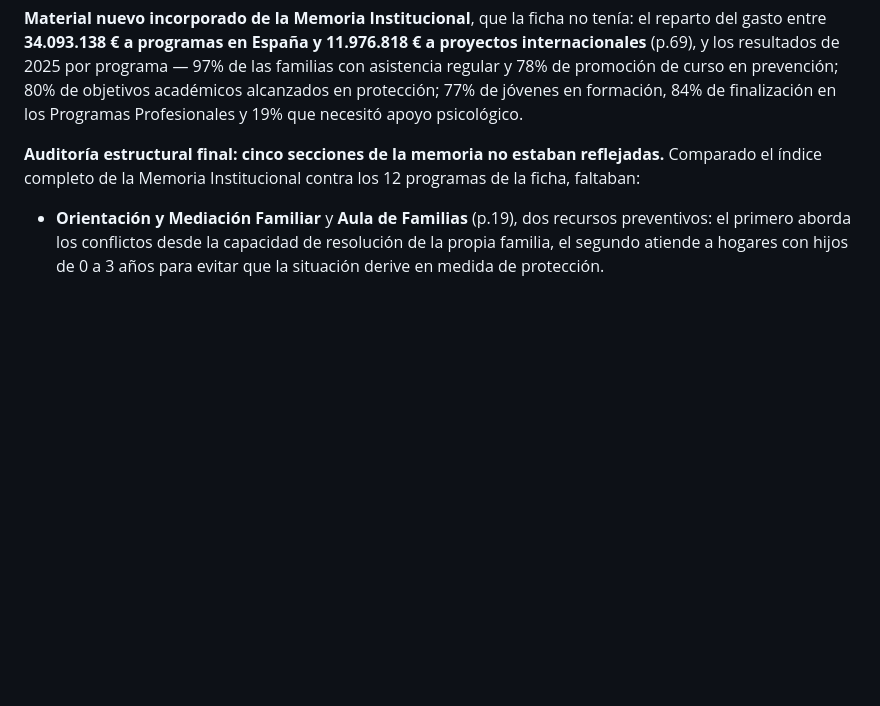
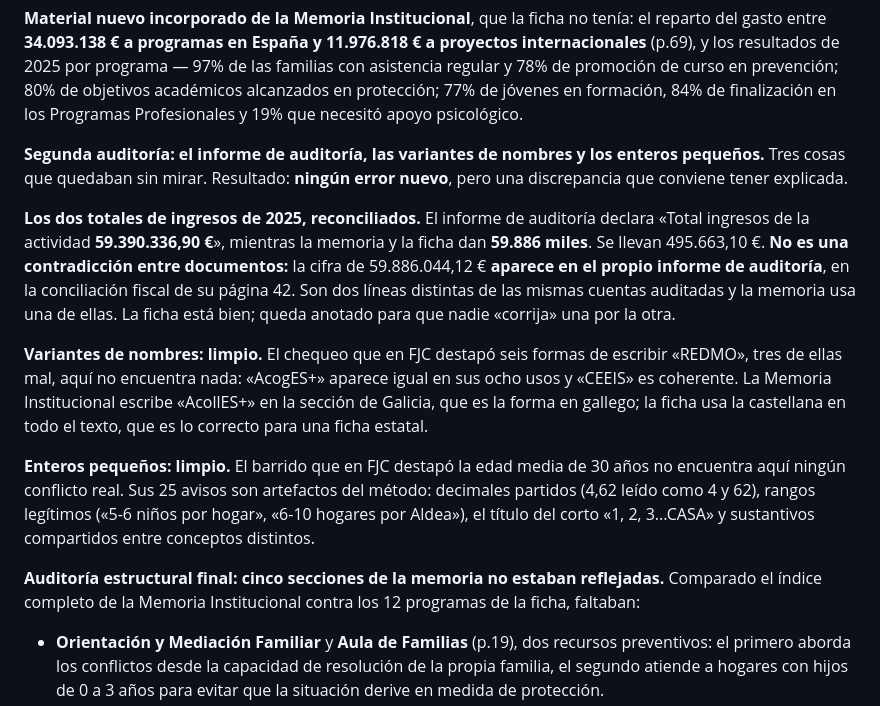
Before and after one commit to danytf/bibliowesser, a Markdown page: docs/VERIFICADOR DE INFO.md, the part around the change. Drawn GitHub-style; blank space fills up the shorter version.

Commit message:
Aldeas: segunda auditoria sobre el informe de auditoria, nombres y enteros
Tres cosas que quedaban sin mirar. Ningun error nuevo.

El informe de auditoria declara 59.390.336,90 EUR de ingresos de la actividad
y la ficha da 59.886 miles. No es contradiccion: el 59.886.044,12 aparece en
el propio informe, en la conciliacion fiscal de su pagina 42. Son dos lineas
de las mismas cuentas y la memoria usa una de ellas. Queda anotado para que
nadie corrija una por la otra.

Variantes de nombres y enteros pequenos, los dos chequeos que en FJC
destaparon el nombre del REDMO y la edad media de 30 anos: aqui no encuentran
nada real.

Co-Authored-By: Claude Opus 5 <noreply@anthropic.com>

```diff
--- a/docs/VERIFICADOR DE INFO.md
+++ b/docs/VERIFICADOR DE INFO.md
@@ -65,6 +65,14 @@ Sin puntos abiertos.
 **Dato caducado corregido:** la ficha decía «3.229 personas en 74 acciones formativas», que son cifras de 2024. La p.50 da las de 2025: **95 acciones formativas con 4.246 participantes**, valoración media de 4,3 sobre 5, y el 85% de la plantilla hizo al menos una.
 
 **Material nuevo incorporado de la Memoria Institucional**, que la ficha no tenía: el reparto del gasto entre **34.093.138 € a programas en España y 11.976.818 € a proyectos internacionales** (p.69), y los resultados de 2025 por programa — 97% de las familias con asistencia regular y 78% de promoción de curso en prevención; 80% de objetivos académicos alcanzados en protección; 77% de jóvenes en formación, 84% de finalización en los Programas Profesionales y 19% que necesitó apoyo psicológico.
+
+**Segunda auditoría: el informe de auditoría, las variantes de nombres y los enteros pequeños.** Tres cosas que quedaban sin mirar. Resultado: **ningún error nuevo**, pero una discrepancia que conviene tener explicada.
+
+**Los dos totales de ingresos de 2025, reconciliados.** El informe de auditoría declara «Total ingresos de la actividad **59.390.336,90 €**», mientras la memoria y la ficha dan **59.886 miles**. Se llevan 495.663,10 €. **No es una contradicción entre documentos:** la cifra de 59.886.044,12 € **aparece en el propio informe de auditoría**, en la conciliación fiscal de su página 42. Son dos líneas distintas de las mismas cuentas auditadas y la memoria usa una de ellas. La ficha está bien; queda anotado para que nadie «corrija» una por la otra.
+
+**Variantes de nombres: limpio.** El chequeo que en FJC destapó seis formas de escribir «REDMO», tres de ellas mal, aquí no encuentra nada: «AcogES+» aparece igual en sus ocho usos y «CEEIS» es coherente. La Memoria Institucional escribe «AcollES+» en la sección de Galicia, que es la forma en gallego; la ficha usa la castellana en todo el texto, que es lo correcto para una ficha estatal.
+
+**Enteros pequeños: limpio.** El barrido que en FJC destapó la edad media de 30 años no encuentra aquí ningún conflicto real. Sus 25 avisos son artefactos del método: decimales partidos (4,62 leído como 4 y 62), rangos legítimos («5-6 niños por hogar», «6-10 hogares por Aldea»), el título del corto «1, 2, 3...CASA» y sustantivos compartidos entre conceptos distintos.
 
 **Auditoría estructural final: cinco secciones de la memoria no estaban reflejadas.** Comparado el índice completo de la Memoria Institucional contra los 12 programas de la ficha, faltaban:
 
```
